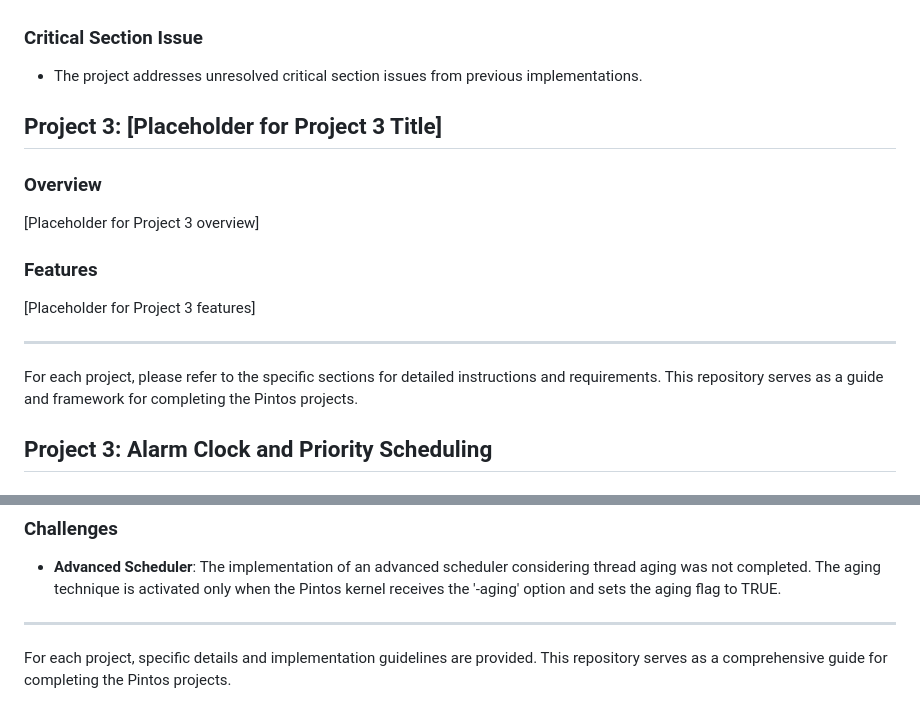
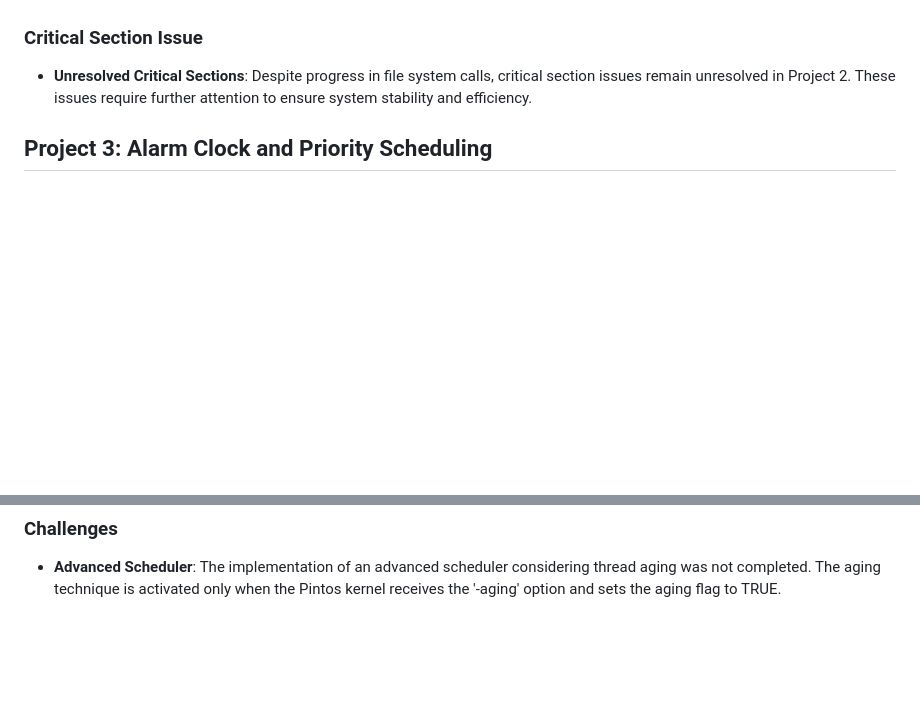
Before and after one commit to askaosm/PintOS, a Markdown page: README.md, 2 parts joined by grey strips. Rendered like a GitHub page; blank space fills up the shorter version.

```diff
--- a/README.md
+++ b/README.md
@@ -24,19 +24,8 @@ Project 2 involves implementing system calls related to the file system in Pinto
 - **File System Call Implementation**: No need to modify the file system code. The focus is on implementing system calls that interface with the existing file system.
 
 ### Critical Section Issue
-- The project addresses unresolved critical section issues from previous implementations.
+- **Unresolved Critical Sections**: Despite progress in file system calls, critical section issues remain unresolved in Project 2. These issues require further attention to ensure system stability and efficiency.
 
-## Project 3: [Placeholder for Project 3 Title]
-
-### Overview
-[Placeholder for Project 3 overview]
-
-### Features
-[Placeholder for Project 3 features]
-
----
-
-For each project, please refer to the specific sections for detailed instructions and requirements. This repository serves as a guide and framework for completing the Pintos projects.
 
 ## Project 3: Alarm Clock and Priority Scheduling
 
@@ -57,7 +46,3 @@ Project 3 introduces enhancements to the Pintos operating system by improving th
 
 ### Challenges
 - **Advanced Scheduler**: The implementation of an advanced scheduler considering thread aging was not completed. The aging technique is activated only when the Pintos kernel receives the '-aging' option and sets the aging flag to TRUE.
-
----
-
-For each project, specific details and implementation guidelines are provided. This repository serves as a comprehensive guide for completing the Pintos projects.
```
